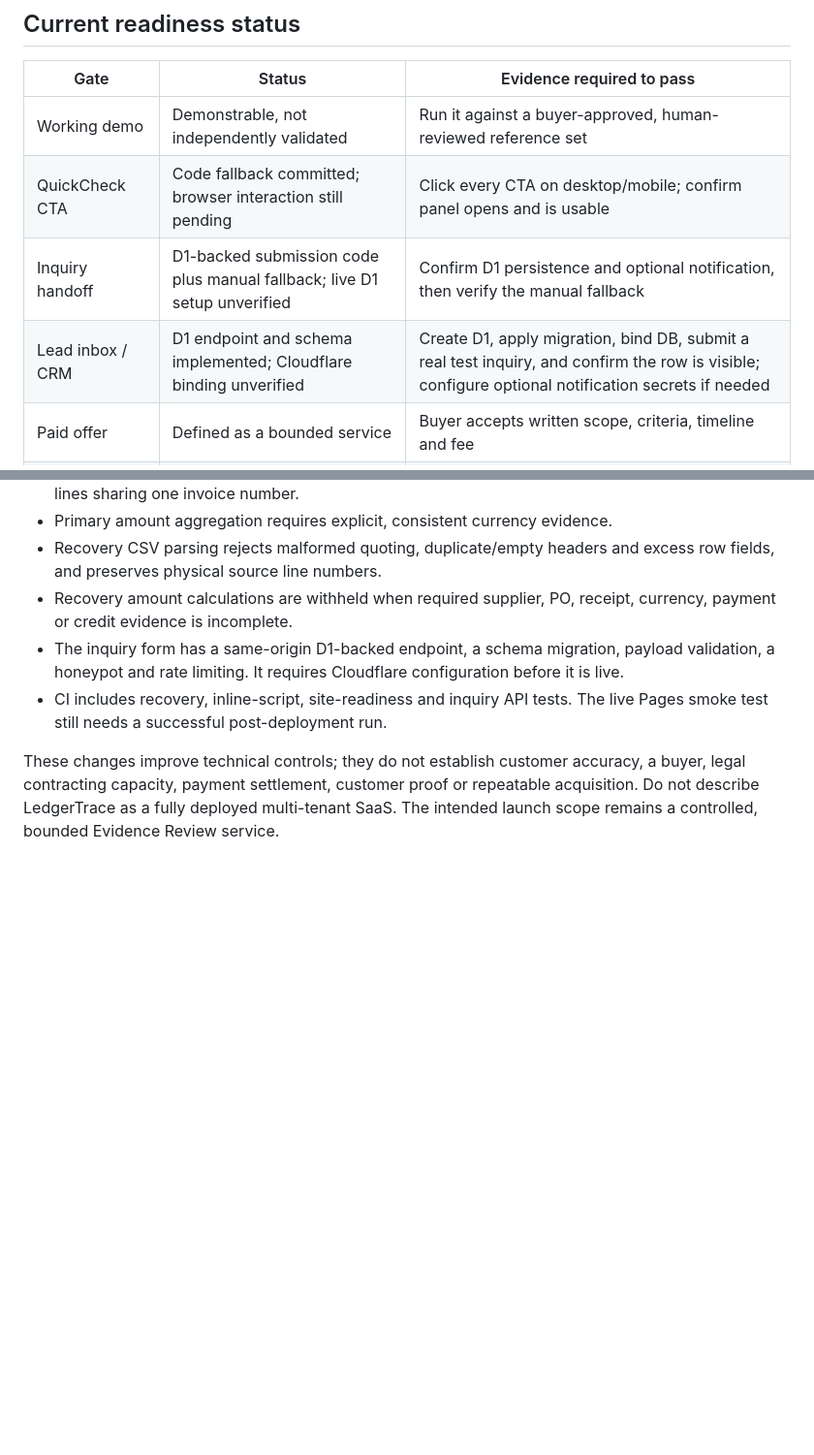
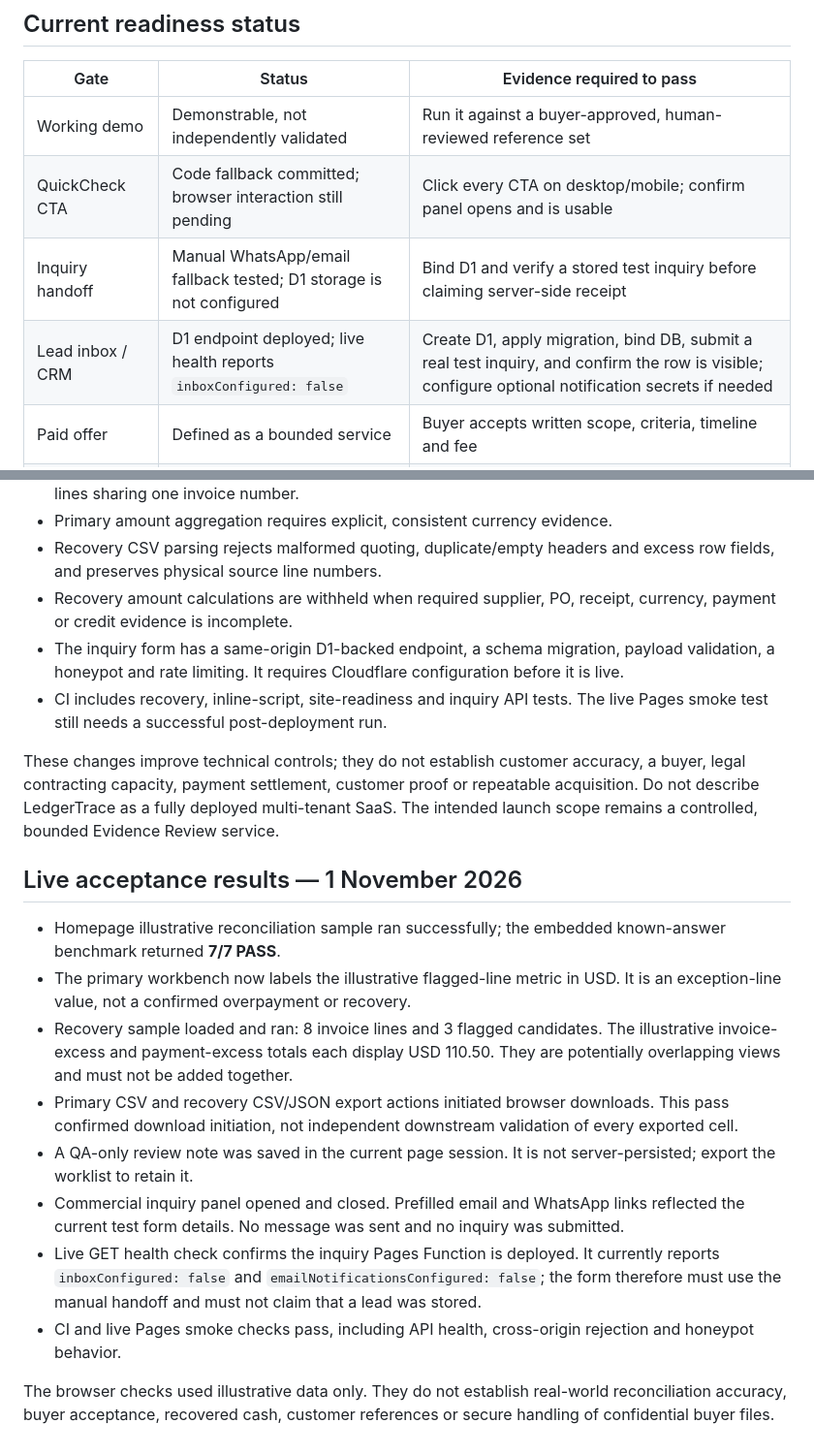
Before and after one commit to DT-09/LedgerTrace, a Markdown page: SALES-READINESS-AUDIT.md, 2 parts joined by grey strips. Shown at 97% size. Drawn GitHub-style; blank space fills up the shorter version.

Commit message:
Record live acceptance results and confirmed D1 configuration blocker

```diff
--- a/SALES-READINESS-AUDIT.md
+++ b/SALES-READINESS-AUDIT.md
@@ -65,8 +65,8 @@ A polished website does not generate qualified visits by itself. SEO is a long-t
 | --- | --- | --- |
 | Working demo | Demonstrable, not independently validated | Run it against a buyer-approved, human-reviewed reference set |
 | QuickCheck CTA | Code fallback committed; browser interaction still pending | Click every CTA on desktop/mobile; confirm panel opens and is usable |
-| Inquiry handoff | D1-backed submission code plus manual fallback; live D1 setup unverified | Confirm D1 persistence and optional notification, then verify the manual fallback |
-| Lead inbox / CRM | D1 endpoint and schema implemented; Cloudflare binding unverified | Create D1, apply migration, bind DB, submit a real test inquiry, and confirm the row is visible; configure optional notification secrets if needed |
+| Inquiry handoff | Manual WhatsApp/email fallback tested; D1 storage is not configured | Bind D1 and verify a stored test inquiry before claiming server-side receipt |
+| Lead inbox / CRM | D1 endpoint deployed; live health reports `inboxConfigured: false` | Create D1, apply migration, bind DB, submit a real test inquiry, and confirm the row is visible; configure optional notification secrets if needed |
 | Paid offer | Defined as a bounded service | Buyer accepts written scope, criteria, timeline and fee |
 | Payment collection | Manual, not integrated | Confirm a lawful payment route for operator and buyer; test settlement |
 | Customer proof | None established | Complete a paid or explicitly approved evaluation and document results |
@@ -95,3 +95,17 @@ A production-hardening branch now addresses defects found during source inspecti
 - CI includes recovery, inline-script, site-readiness and inquiry API tests. The live Pages smoke test still needs a successful post-deployment run.
 
 These changes improve technical controls; they do not establish customer accuracy, a buyer, legal contracting capacity, payment settlement, customer proof or repeatable acquisition. Do not describe LedgerTrace as a fully deployed multi-tenant SaaS. The intended launch scope remains a controlled, bounded Evidence Review service.
+
+
+## Live acceptance results — 1 November 2026
+
+- Homepage illustrative reconciliation sample ran successfully; the embedded known-answer benchmark returned **7/7 PASS**.
+- The primary workbench now labels the illustrative flagged-line metric in USD. It is an exception-line value, not a confirmed overpayment or recovery.
+- Recovery sample loaded and ran: 8 invoice lines and 3 flagged candidates. The illustrative invoice-excess and payment-excess totals each display USD 110.50. They are potentially overlapping views and must not be added together.
+- Primary CSV and recovery CSV/JSON export actions initiated browser downloads. This pass confirmed download initiation, not independent downstream validation of every exported cell.
+- A QA-only review note was saved in the current page session. It is not server-persisted; export the worklist to retain it.
+- Commercial inquiry panel opened and closed. Prefilled email and WhatsApp links reflected the current test form details. No message was sent and no inquiry was submitted.
+- Live GET health check confirms the inquiry Pages Function is deployed. It currently reports `inboxConfigured: false` and `emailNotificationsConfigured: false`; the form therefore must use the manual handoff and must not claim that a lead was stored.
+- CI and live Pages smoke checks pass, including API health, cross-origin rejection and honeypot behavior.
+
+The browser checks used illustrative data only. They do not establish real-world reconciliation accuracy, buyer acceptance, recovered cash, customer references or secure handling of confidential buyer files.
```
